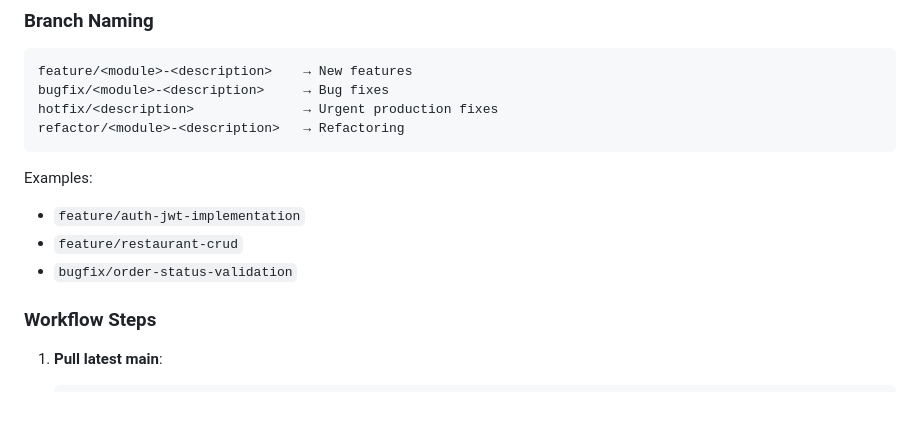
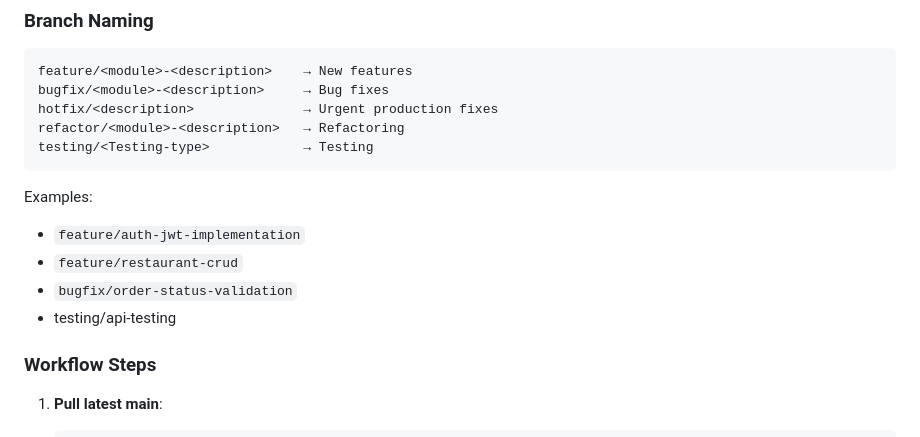
Before and after one commit to TezuKitchen/tezu-kitchen, a Markdown page: docs/development.md, the part around the change. GitHub-like rendering; blank space fills up the shorter version.

Commit message:
Update development.md with testing branch info
Add testing branch convention to development guidelines

````diff
--- a/docs/development.md
+++ b/docs/development.md
@@ -20,12 +20,14 @@ feature/<module>-<description>    → New features
 bugfix/<module>-<description>     → Bug fixes
 hotfix/<description>              → Urgent production fixes
 refactor/<module>-<description>   → Refactoring
+testing/<Testing-type>            → Testing
 ```
 
 Examples:
 - `feature/auth-jwt-implementation`
 - `feature/restaurant-crud`
 - `bugfix/order-status-validation`
+-  testing/api-testing
 
 ### Workflow Steps
 
````
